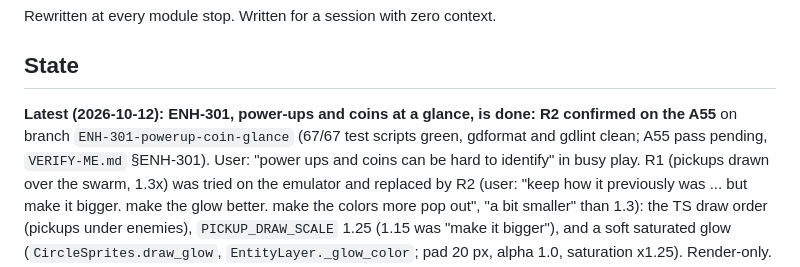
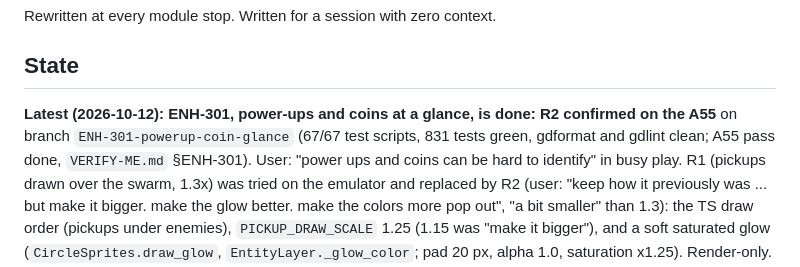
Before and after one commit to jesurythomas/tilt, a Markdown page: godot/HANDOFF.md, the part around the change. Rendered like a GitHub page.

Commit message:
handoff: ENH-301 A55 pass is done; next: brainstorm ENH-302 (GitHub #4)

```diff
--- a/godot/HANDOFF.md
+++ b/godot/HANDOFF.md
@@ -5,8 +5,8 @@ Rewritten at every module stop. Written for a session with zero context.
 ## State
 
 **Latest (2026-10-12): ENH-301, power-ups and coins at a glance, is done: R2 confirmed on the A55**
-on branch `ENH-301-powerup-coin-glance` (67/67 test scripts green, gdformat and gdlint clean;
-A55 pass pending, `VERIFY-ME.md` §ENH-301). User: "power ups and coins can be hard to identify"
+on branch `ENH-301-powerup-coin-glance` (67/67 test scripts, 831 tests green, gdformat and
+gdlint clean; A55 pass done, `VERIFY-ME.md` §ENH-301). User: "power ups and coins can be hard to identify"
 in busy play. R1 (pickups drawn over the swarm, 1.3x) was tried on the emulator and replaced by
 R2 (user: "keep how it previously was ... but make it bigger. make the glow better. make the
 colors more pop out", "a bit smaller" than 1.3): the TS draw order (pickups under enemies),
```
